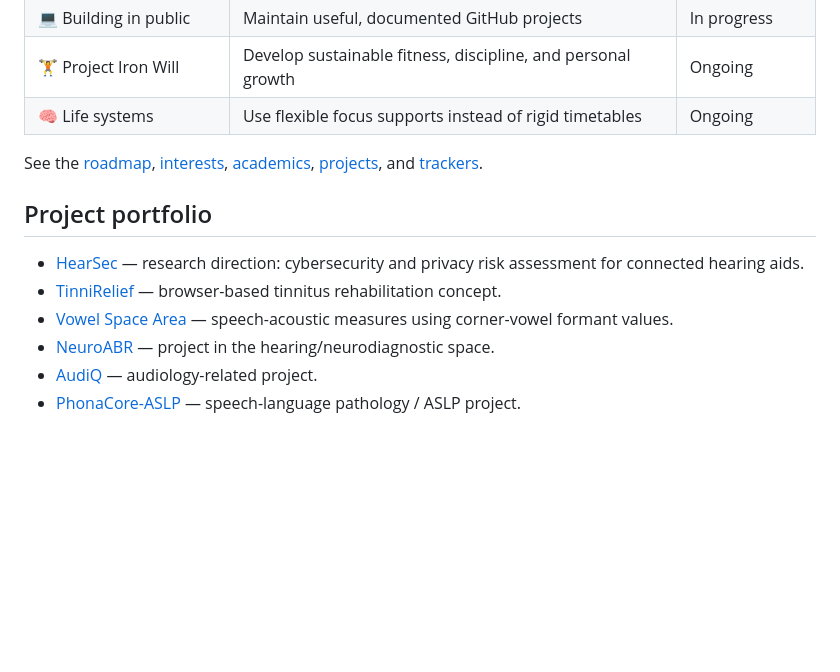
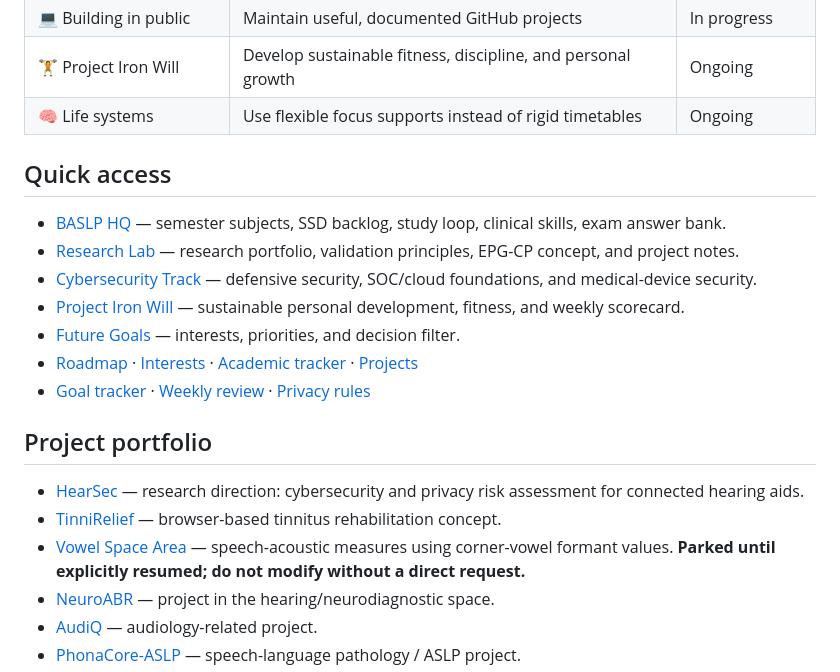
Before and after one commit to aether56tk/ME, a Markdown page: README.md, the part around the change. GitHub-like rendering; blank space fills up the shorter version.

Commit message:
Link personal development hubs from dashboard

```diff
--- a/README.md
+++ b/README.md
@@ -23,13 +23,21 @@ Become a capable, compassionate, disciplined professional who connects **speech
 | 🏋️ Project Iron Will | Develop sustainable fitness, discipline, and personal growth | Ongoing |
 | 🧠 Life systems | Use flexible focus supports instead of rigid timetables | Ongoing |
 
-See the [roadmap](docs/ROADMAP.md), [interests](docs/INTERESTS.md), [academics](docs/ACADEMICS.md), [projects](docs/PROJECTS.md), and [trackers](tracker/).
+## Quick access
+
+- [BASLP HQ](docs/BASLP_HQ.md) — semester subjects, SSD backlog, study loop, clinical skills, exam answer bank.
+- [Research Lab](docs/RESEARCH_LAB.md) — research portfolio, validation principles, EPG-CP concept, and project notes.
+- [Cybersecurity Track](docs/CYBERSECURITY.md) — defensive security, SOC/cloud foundations, and medical-device security.
+- [Project Iron Will](docs/PROJECT_IRON_WILL.md) — sustainable personal development, fitness, and weekly scorecard.
+- [Future Goals](docs/FUTURE_GOALS.md) — interests, priorities, and decision filter.
+- [Roadmap](docs/ROADMAP.md) · [Interests](docs/INTERESTS.md) · [Academic tracker](docs/ACADEMICS.md) · [Projects](docs/PROJECTS.md)
+- [Goal tracker](tracker/GOAL_TRACKER.md) · [Weekly review](tracker/WEEKLY_REVIEW.md) · [Privacy rules](docs/PRIVACY.md)
 
 ## Project portfolio
 
 - [HearSec](https://github.com/aether56tk/HearSec) — research direction: cybersecurity and privacy risk assessment for connected hearing aids.
 - [TinniRelief](https://github.com/aether56tk/TinniRelief) — browser-based tinnitus rehabilitation concept.
-- [Vowel Space Area](https://github.com/aether56tk/vowel-space-area) — speech-acoustic measures using corner-vowel formant values.
+- [Vowel Space Area](https://github.com/aether56tk/vowel-space-area) — speech-acoustic measures using corner-vowel formant values. **Parked until explicitly resumed; do not modify without a direct request.**
 - [NeuroABR](https://github.com/aether56tk/NeuroABR) — project in the hearing/neurodiagnostic space.
 - [AudiQ](https://github.com/aether56tk/AudiQ) — audiology-related project.
 - [PhonaCore-ASLP](https://github.com/aether56tk/PhonaCore-ASLP) — speech-language pathology / ASLP project.
```
